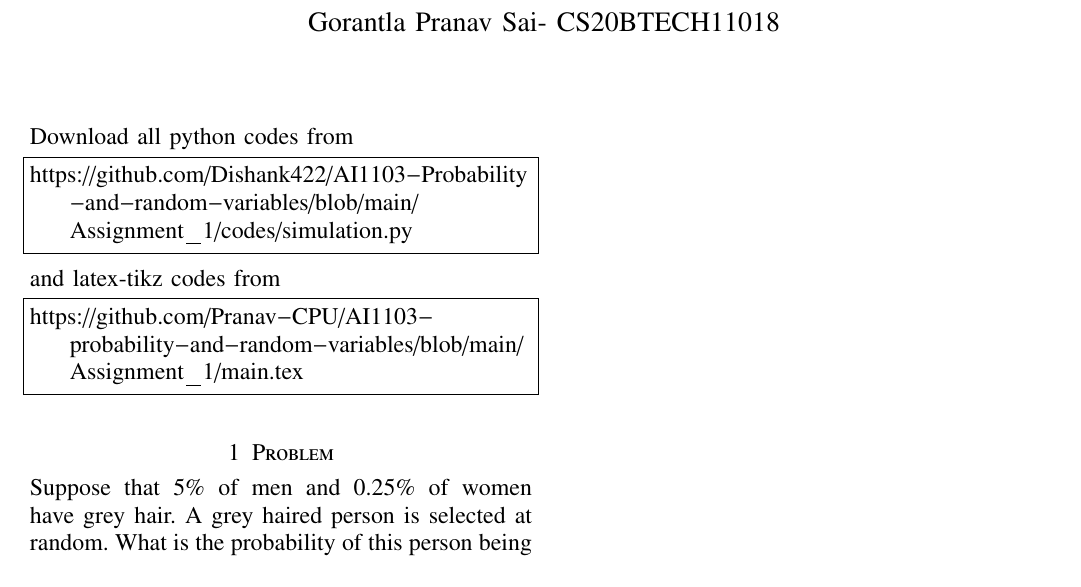
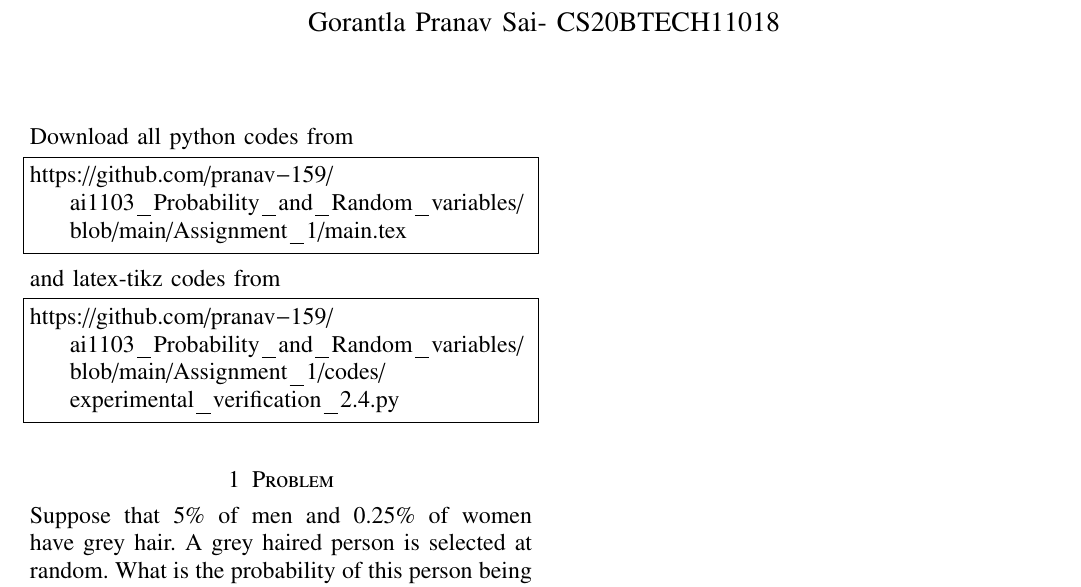
Before and after one commit to PRANAV-CPU/ai1103_Probability_and_Random_variables, a LaTeX problem sheet (Assignment_1/main.tex): part of the page, cut so that both start at the same text. Compiled offline with pdfLaTeX.

Commit message:
Assignment-1

```diff
--- a/Assignment_1/main.tex
+++ b/Assignment_1/main.tex
@@ -123,13 +123,13 @@ columns=fullflexible
 \renewcommand{\thetable}{\theenumi}
 Download all python codes from
 \begin{lstlisting}
-https://github.com/Dishank422/AI1103-Probability-and-random-variables/blob/main/Assignment_1/codes/simulation.py
+https://github.com/pranav-159/ai1103_Probability_and_Random_variables/blob/main/Assignment_1/main.tex
 \end{lstlisting}
 %
 and latex-tikz codes from
 %
 \begin{lstlisting}
-https://github.com/Pranav-CPU/AI1103-probability-and-random-variables/blob/main/Assignment_1/main.tex
+https://github.com/pranav-159/ai1103_Probability_and_Random_variables/blob/main/Assignment_1/codes/experimental_verification_2.4.py
 \end{lstlisting}
 \section{Problem}
 Suppose that 5$\%$ of men and 0.25$\%$ of women have grey hair. A grey haired person is selected at random. What is the probability of this person being     male? Assume that there are equal number of males and females.
```
Also changed, not shown: Assignment_1/Assignment1.pdf.
